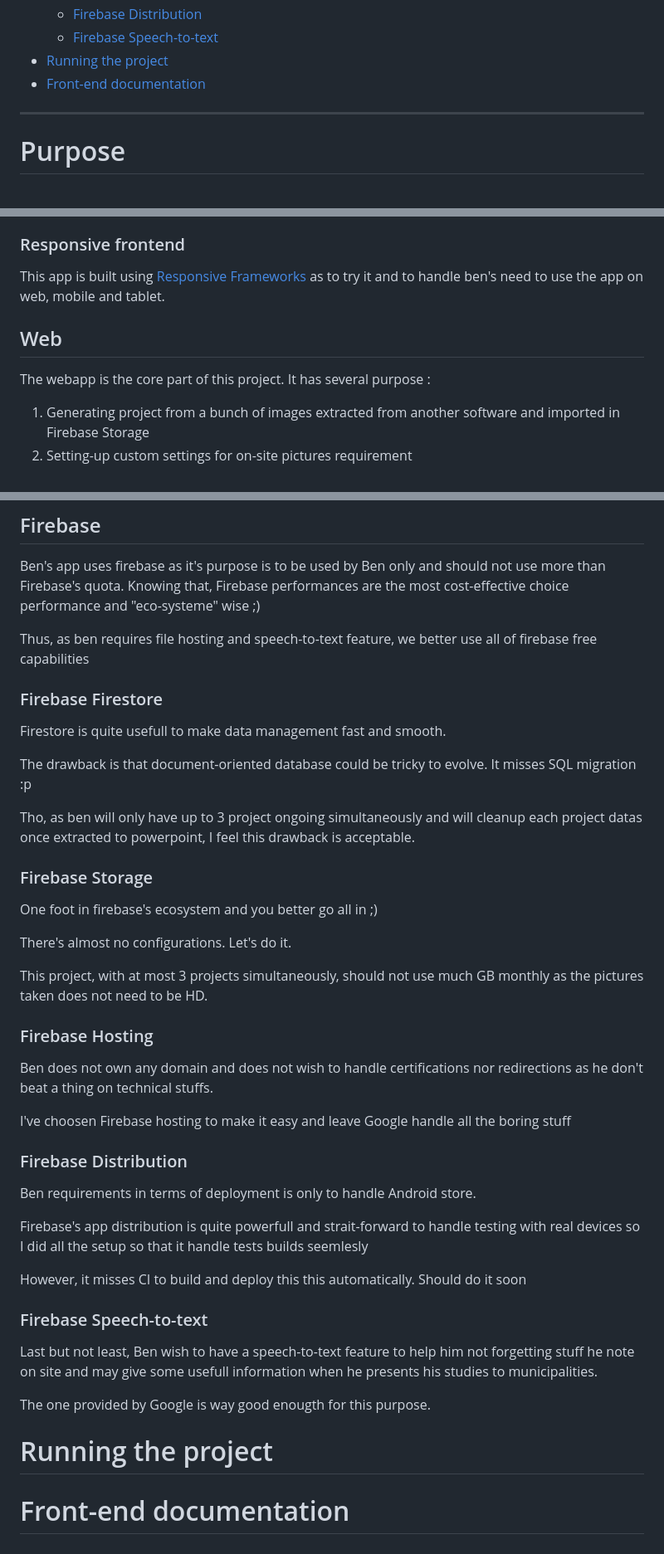
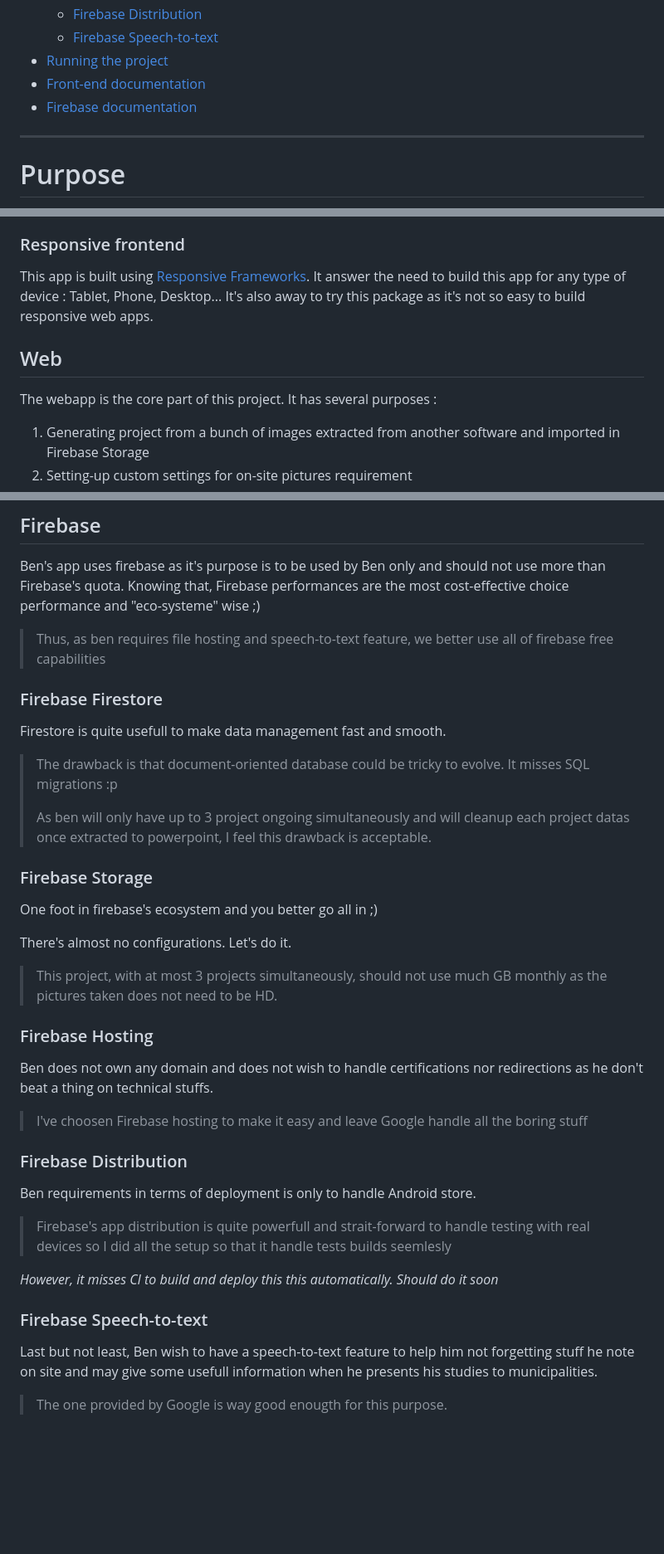
Before and after one commit to Grrravity/ben_app, a Markdown page: README.md, 3 parts joined by grey strips. Shown at 83% size. GitHub-like rendering; blank space fills up the shorter version.

Commit message:
add some formatting

```diff
--- a/README.md
+++ b/README.md
@@ -14,7 +14,8 @@
   - [Firebase Distribution](#firebase-distribution)
   - [Firebase Speech-to-text](#firebase-speech-to-text)
 - [Running the project](#running-the-project)
-- [Front-end documentation](#front-end-documentation)
+- [Front-end documentation](./firebase/README.md)
+- [Firebase documentation](./ben_app//README.md)
 
 ---
 
@@ -29,11 +30,13 @@ Projects are structured as so :
 3. Name, id, picture... basic fields that caracterize a project.
 
 ### Responsive frontend
-This app is built using [Responsive Frameworks](https://pub.dev/packages/responsive_framework) as to try it and to handle ben's need to use the app on web, mobile and tablet.
+This app is built using [Responsive Frameworks](https://pub.dev/packages/responsive_framework).
+It answer the need to build this app for any type of device : Tablet, Phone, Desktop...
+It's also away to try this package as it's not so easy to build responsive web apps.
 
 
 ## Web
-The webapp is the core part of this project. It has several purpose :
+The webapp is the core part of this project. It has several purposes :
 1. Generating project from a bunch of images extracted from another software and imported in Firebase Storage
 2. Setting-up custom settings for on-site pictures requirement
 3. Overviewing project completion
@@ -50,38 +53,35 @@ The mobile app's main purpose is to write down data on-site :
 Ben's app uses firebase as it's purpose is to be used by Ben only and should not use more than Firebase's quota.
 Knowing that, Firebase performances are the most cost-effective choice performance and "eco-systeme" wise ;)
 
-Thus, as ben requires file hosting and speech-to-text feature, we better use all of firebase free capabilities
+>Thus, as ben requires file hosting and speech-to-text feature, we better use all of firebase free capabilities
 
 ### Firebase Firestore
 Firestore is quite usefull to make data management fast and smooth.
 
-The drawback is that document-oriented database could be tricky to evolve. It misses SQL migration :p
-
-Tho, as ben will only have up to 3 project ongoing simultaneously and will cleanup each project datas once extracted to powerpoint, I feel this drawback is acceptable.
+>The drawback is that document-oriented database could be tricky to evolve. It misses SQL migrations :p
+>
+>As ben will only have up to 3 project ongoing simultaneously and will cleanup each project datas once extracted to powerpoint, I feel this drawback is acceptable.
 
 ### Firebase Storage
 One foot in firebase's ecosystem and you better go all in ;)
 
 There's almost no configurations. Let's do it.
 
-This project, with at most 3 projects simultaneously, should not use much GB monthly as the pictures taken does not need to be HD.
+>This project, with at most 3 projects simultaneously, should not use much GB monthly as the pictures taken does not need to be HD.
 
 ### Firebase Hosting
 Ben does not own any domain and does not wish to handle certifications nor redirections as he don't beat a thing on technical stuffs.
 
-I've choosen Firebase hosting to make it easy and leave Google handle all the boring stuff
+>I've choosen Firebase hosting to make it easy and leave Google handle all the boring stuff
 
 ### Firebase Distribution
 Ben requirements in terms of deployment is only to handle Android store.
 
-Firebase's app distribution is quite powerfull and strait-forward to handle testing with real devices so I did all the setup so that it handle tests builds seemlesly
+>Firebase's app distribution is quite powerfull and strait-forward to handle testing with real devices so I did all the setup so that it handle tests builds seemlesly
 
-However, it misses CI to build and deploy this this automatically. Should do it soon
+*However, it misses CI to build and deploy this this automatically. Should do it soon*
 
 ### Firebase Speech-to-text
 Last but not least, Ben wish to have a speech-to-text feature to help him not forgetting stuff he note on site and may give some usefull information when he presents his studies to municipalities.
 
-The one provided by Google is way good enougth for this purpose.
-
-# Running the project
-# Front-end documentation
+>The one provided by Google is way good enougth for this purpose.
```
Also changed, not shown: firebase/README.md (added, +1 -0 lines).
